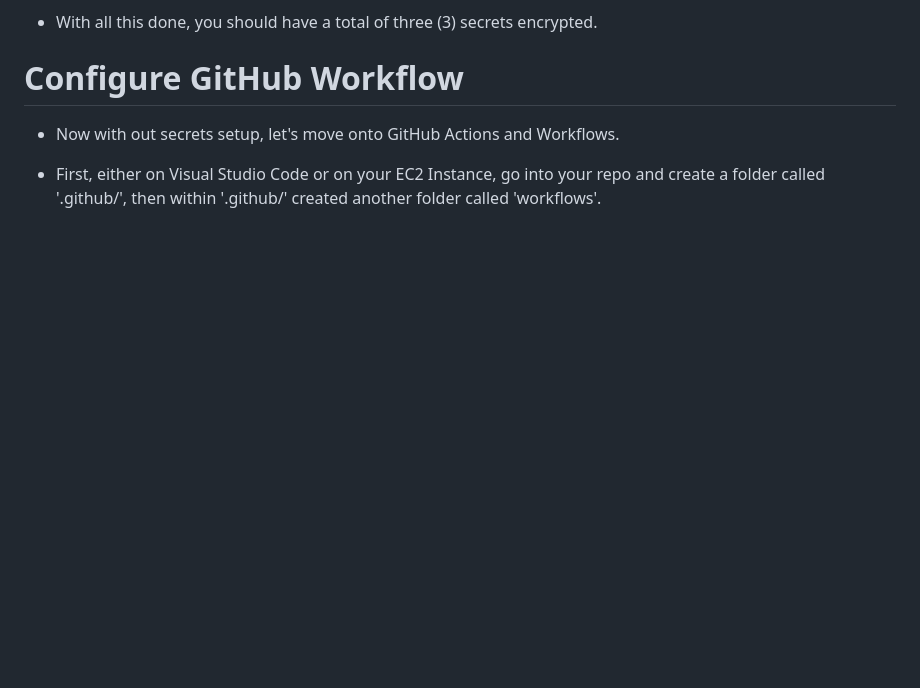
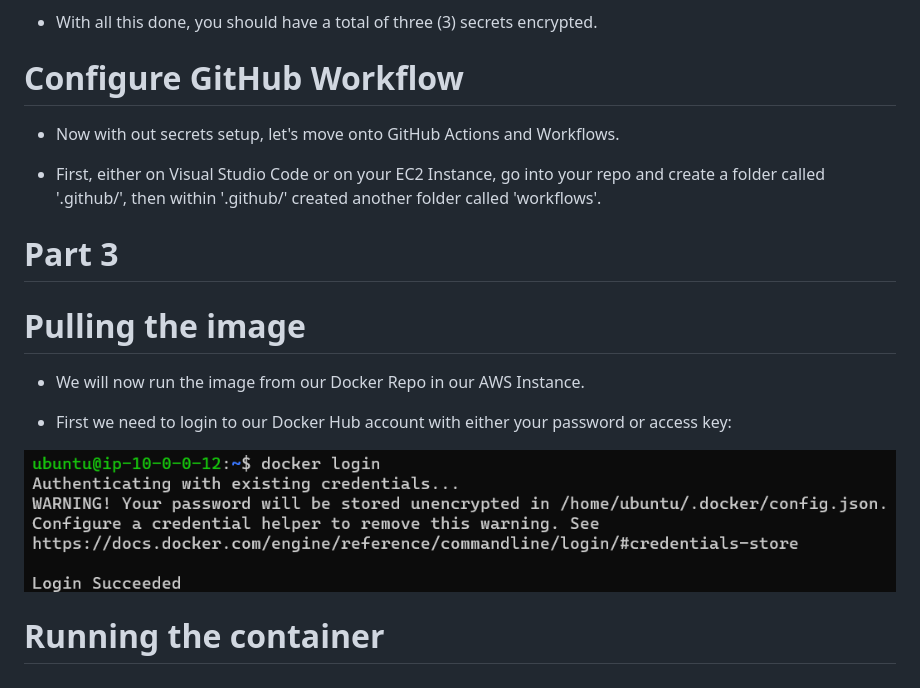
Before and after one commit to WSU-kduncan/cicd-flamefish345, a Markdown page: README.md, the part around the change. GitHub-like rendering; pictures changed too: project6-18.png (added); blank space fills up the shorter version.

```diff
--- a/README.md
+++ b/README.md
@@ -114,3 +114,15 @@
 - Now with out secrets setup, let's move onto GitHub Actions and Workflows.
 
 - First, either on Visual Studio Code or on your EC2 Instance, go into your repo and create a folder called '.github/', then within '.github/' created another folder called 'workflows'.
+
+# Part 3
+
+# Pulling the image
+
+- We will now run the image from our Docker Repo in our AWS Instance.
+
+- First we need to login to our Docker Hub account with either your password or access key:
+
+![logging into Docker Hub on Ubuntu Instance](project6-18.png)
+
+# Running the container
```
Also changed, not shown: 1 other file.
